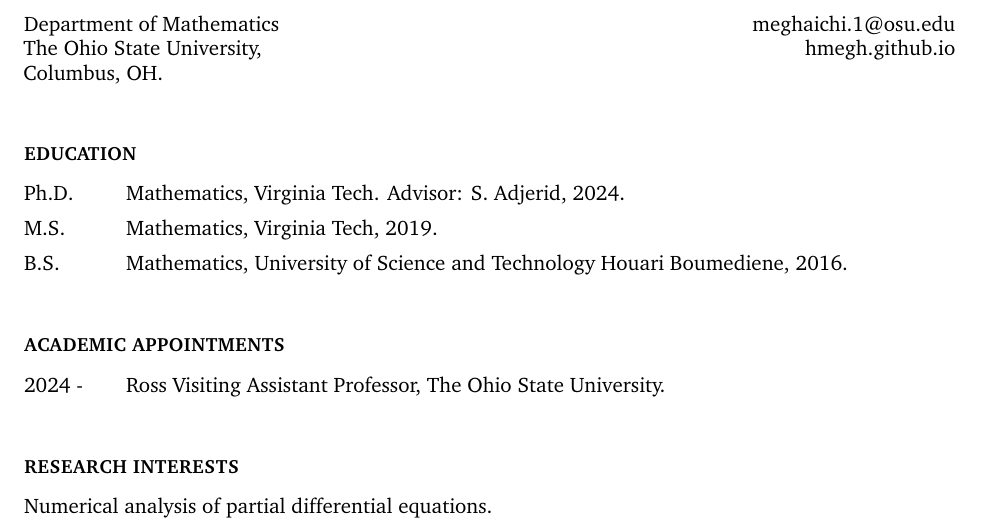
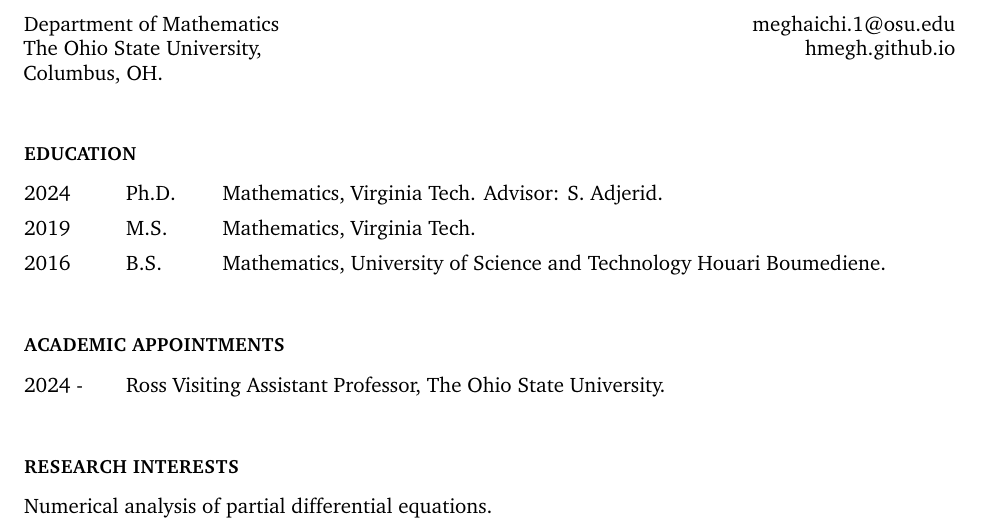
Before and after one commit to HMegh/hmegh.github.io, a LaTeX CV (content/CV/CV.tex): part of page 1 of 3, cut so that both start at the same text. Compiled offline with pdfLaTeX.

Commit message:
readjust phd and date

```diff
--- a/content/CV/CV.tex
+++ b/content/CV/CV.tex
@@ -29,9 +29,9 @@
 
     \begin{tablist}
 
-        \item[Ph.D.] \tab{} Mathematics, Virginia Tech. Advisor: S. Adjerid, 2024.
-        \item[M.S.]  \tab{} Mathematics, Virginia Tech, 2019.
-        \item[B.S.]  \tab{} Mathematics, University of Science and Technology Houari Boumediene, 2016.
+        \item[2024] \tab{} Ph.D.\tab{} Mathematics, Virginia Tech. Advisor: S. Adjerid.
+        \item[2019]  \tab{} M.S.\tab{} Mathematics, Virginia Tech.
+        \item[2016]  \tab{} B.S.\tab{} Mathematics, University of Science and Technology Houari Boumediene.
 
     \end{tablist}
 
```
